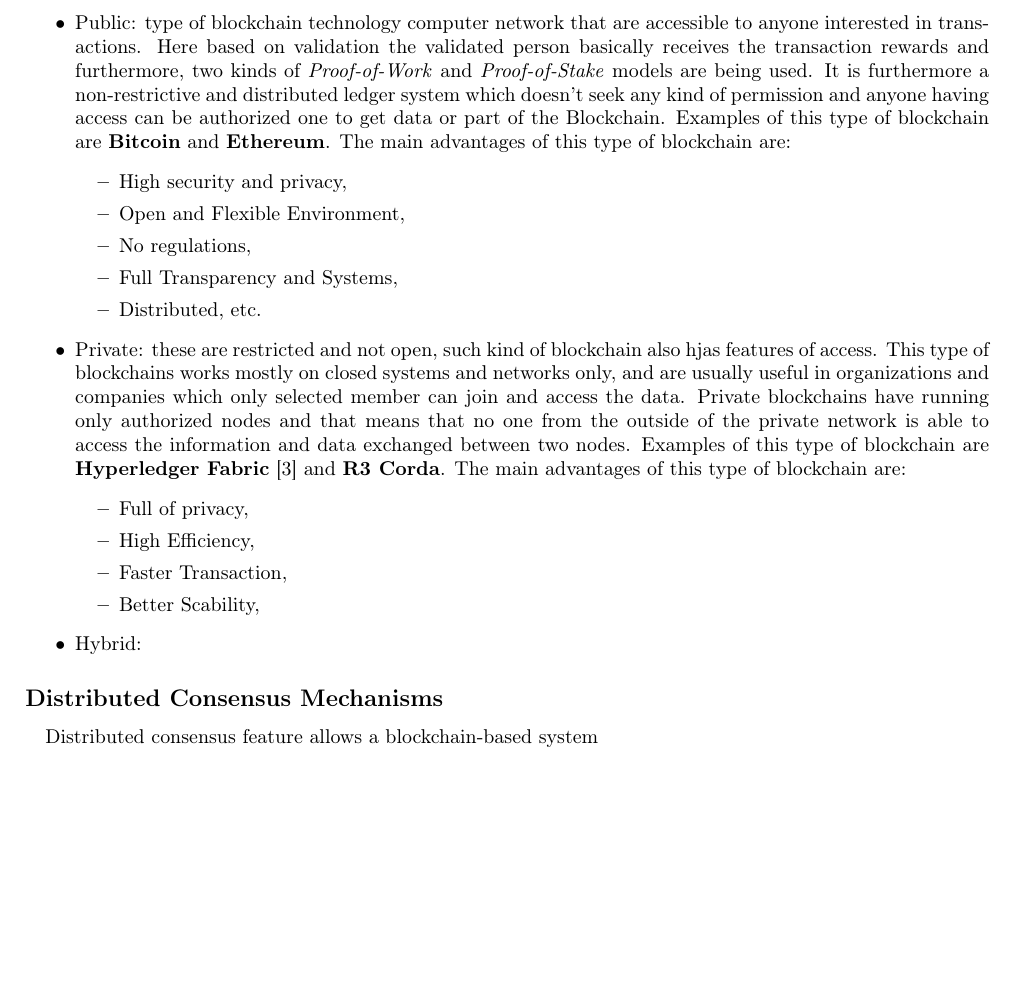
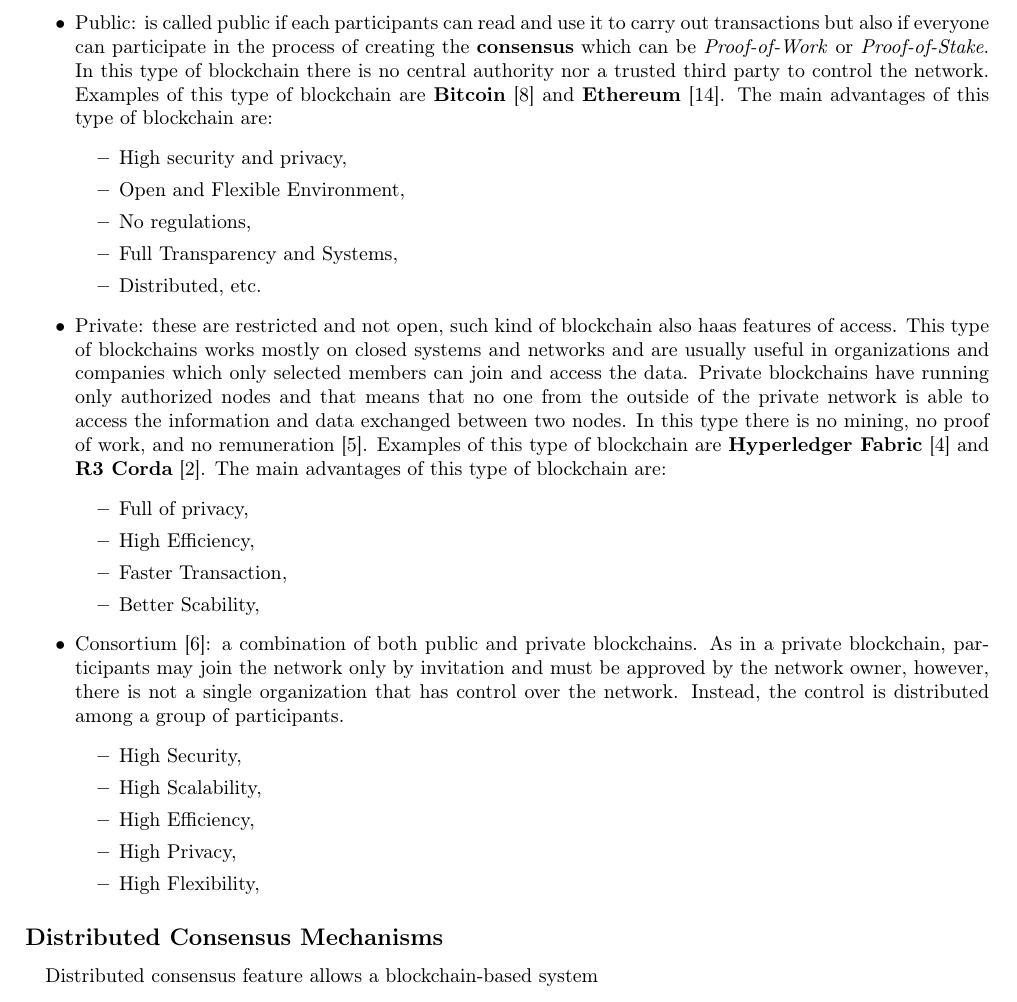
Before and after one commit to DiGo-Certify/DiGo-certify-app, a LaTeX document (docs/final-report/report.tex, which reads docs/final-report/chapters/02-background.tex): part of page 17 of 27, cut at the place of the change, the shorter picture padded with empty space. Compiled offline with pdfLaTeX.

Commit message:
Wrote about the three types of blockchain

```diff
--- a/docs/final-report/chapters/02-background.tex
+++ b/docs/final-report/chapters/02-background.tex
@@ -100,10 +100,10 @@ more detail in the next sections.
 There are three main types of blockchain~\cite{paul2021blockchain}:
 
 \begin{itemize}
-    \item {Public}: type of blockchain technology computer network that are accessible to anyone interested in transactions. Here based on validation the validated
-          person basically receives the transaction rewards and furthermore, two kinds of \textit{Proof-of-Work} and \textit{Proof-of-Stake} models are being used.
-          It is furthermore a non-restrictive and distributed ledger system which doesn't seek any kind of permission and anyone having access can be authorized one to get
-          data or part of the Blockchain. Examples of this type of blockchain are \textbf{Bitcoin} and \textbf{Ethereum}. The main advantages of this type of blockchain are:
+    \item {Public}: is called public if each participants can read and use it to carry out transactions but also
+          if everyone can participate in the process of creating the \textbf{consensus} which can be \textit{Proof-of-Work} or \textit{Proof-of-Stake}.
+          In this type of blockchain there is no central authority nor a trusted third party to control the network.
+          Examples of this type of blockchain are \textbf{Bitcoin}~\cite{nakamoto2008bitcoin} and \textbf{Ethereum}~\cite{tual2015ethereum}. The main advantages of this type of blockchain are:
           \begin{itemize}
               \item High security and privacy,
               \item Open and Flexible Environment,
@@ -112,9 +112,10 @@ There are three main types of blockchain~\cite{paul2021blockchain}:
               \item Distributed, etc.
           \end{itemize}
 
-    \item {Private}: these are restricted and not open, such kind of blockchain also hjas features of access. This type of blockchains works mostly on closed systems and networks only, and are usually
-          useful in organizations and companies which only selected member can join and access the data. Private blockchains have running only authorized nodes and that means that no one from the outside
-          of the private network is able to access the information and data exchanged between two nodes. Examples of this type of blockchain are \textbf{Hyperledger Fabric}~\cite{hyperLedger} and \textbf{R3 Corda}.
+    \item {Private}: these are restricted and not open, such kind of blockchain also haas features of access. This type of blockchains works mostly on closed systems and networks and are usually
+          useful in organizations and companies which only selected members can join and access the data. Private blockchains have running only authorized nodes and that means that no one from the outside
+          of the private network is able to access the information and data exchanged between two nodes. In this type there is no mining, no proof of work, and no remuneration~\cite{guegan:halshs-01524440}.
+          Examples of this type of blockchain are \textbf{Hyperledger Fabric}~\cite{hyperLedger} and \textbf{R3 Corda}~\cite{r3Corda}.
           The main advantages of this type of blockchain are:
           \begin{itemize}
               \item Full of privacy,
@@ -122,8 +123,16 @@ There are three main types of blockchain~\cite{paul2021blockchain}:
               \item Faster Transaction,
               \item Better Scability,
           \end{itemize}
+    \item {Consortium~\cite{KASI20221}}: a combination of both public and private blockchains. As in a private blockchain, participants may join the network only by invitation and must be approved by the network owner, however,
+          there is not a single organization that has control over the network. Instead, the control is distributed among a group of participants.
+          \begin{itemize}
+              \item High Security,
+              \item High Scalability,
+              \item High Efficiency,
+              \item High Privacy,
+              \item High Flexibility,
+          \end{itemize}
 
-    \item {Hybrid}:
 \end{itemize}
 
 \subsection*{Distributed Consensus Mechanisms}\label{subsec:distributed-consensus-mechanisms}
```
Also changed, not shown: docs/final-report/references.bib (+44 -0 lines), docs/final-report/report.pdf.
